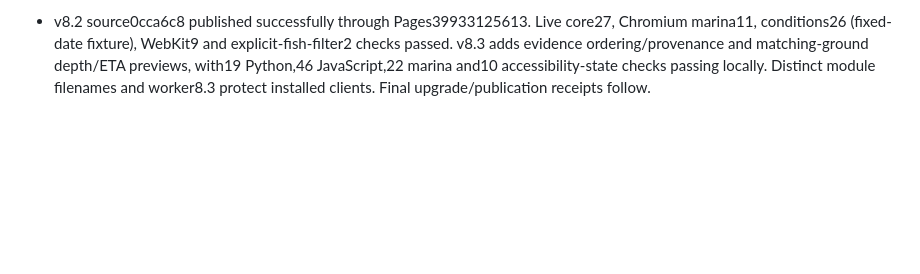
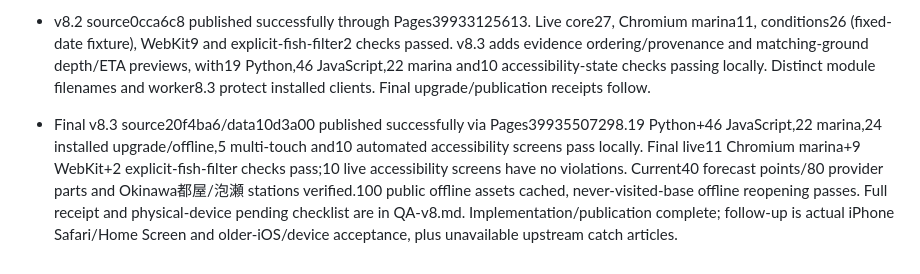
Before and after one commit to lewis-337/seabornia-fish-finder, a Markdown page: PROGRESS.md, the part around the change. Drawn GitHub-style; blank space fills up the shorter version.

```diff
--- a/PROGRESS.md
+++ b/PROGRESS.md
@@ -91,3 +91,5 @@ Local tests pass. Public catch-detail availability remains incomplete; physical
 - v8.1 source b0ecf44 published successfully via Pages39931356254. Live visual review found WebKit's native menulist forced closed selects down to23px. v8.2 normalizes the closed control to48px while retaining native picker semantics. Regional markers now measure CSS pixels for48px hit targets, cluster zoom and reset; all22 marina checks,18 layout/discovery checks and10 accessibility states pass locally. Distinct styles/discovery-module filenames and worker8.2 protect installed clients. Final publication receipt follows.
 
 - v8.2 source0cca6c8 published successfully through Pages39933125613. Live core27, Chromium marina11, conditions26 (fixed-date fixture), WebKit9 and explicit-fish-filter2 checks passed. v8.3 adds evidence ordering/provenance and matching-ground depth/ETA previews, with19 Python,46 JavaScript,22 marina and10 accessibility-state checks passing locally. Distinct module filenames and worker8.3 protect installed clients. Final upgrade/publication receipts follow.
+
+- Final v8.3 source20f4ba6/data10d3a00 published successfully via Pages39935507298.19 Python+46 JavaScript,22 marina,24 installed upgrade/offline,5 multi-touch and10 automated accessibility screens pass locally. Final live11 Chromium marina+9 WebKit+2 explicit-fish-filter checks pass;10 live accessibility screens have no violations. Current40 forecast points/80 provider parts and Okinawa都屋/泡瀬 stations verified.100 public offline assets cached, never-visited-base offline reopening passes. Full receipt and physical-device pending checklist are in QA-v8.md. Implementation/publication complete; follow-up is actual iPhone Safari/Home Screen and older-iOS/device acceptance, plus unavailable upstream catch articles.
```
Also changed, not shown: QA-v8.md (+12 -3 lines).
